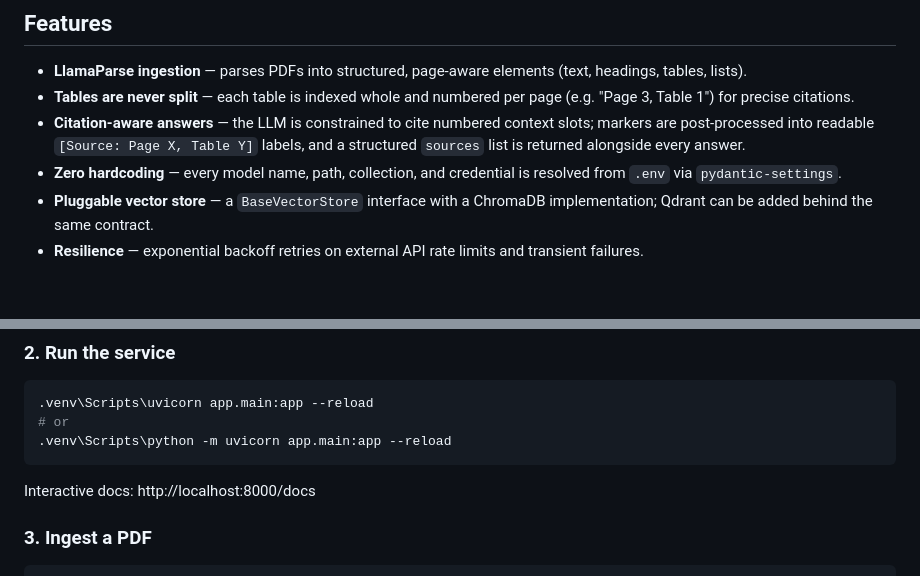
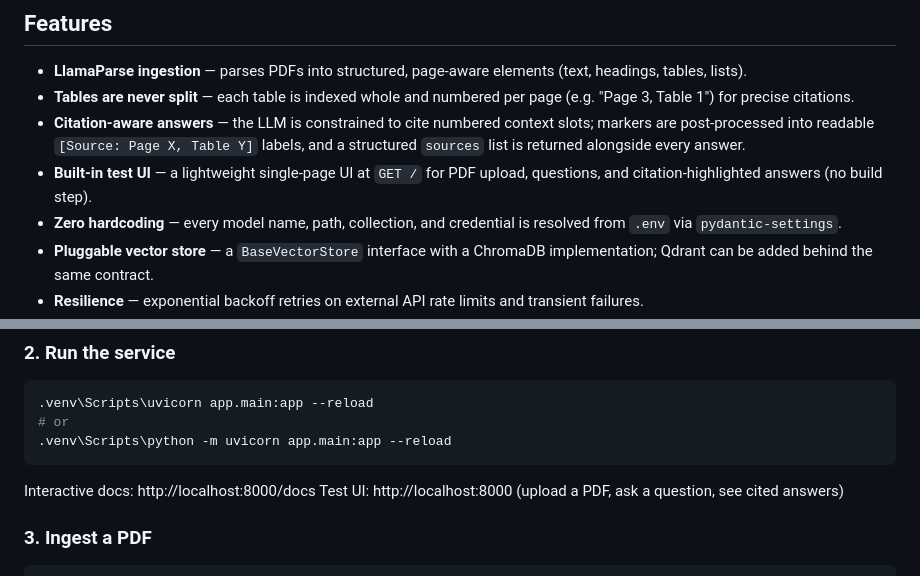
Before and after one commit to Khayal07/multimodal-doc-rag, a Markdown page: README.md, 2 parts joined by grey strips. Rendered like a GitHub page; blank space fills up the shorter version.

Commit message:
docs: document test UI in README

````diff
--- a/README.md
+++ b/README.md
@@ -7,6 +7,7 @@ Production-grade Multimodal RAG system built with **FastAPI**, **LlamaParse**, *
 - **LlamaParse ingestion** — parses PDFs into structured, page-aware elements (text, headings, tables, lists).
 - **Tables are never split** — each table is indexed whole and numbered per page (e.g. "Page 3, Table 1") for precise citations.
 - **Citation-aware answers** — the LLM is constrained to cite numbered context slots; markers are post-processed into readable `[Source: Page X, Table Y]` labels, and a structured `sources` list is returned alongside every answer.
+- **Built-in test UI** — a lightweight single-page UI at `GET /` for PDF upload, questions, and citation-highlighted answers (no build step).
 - **Zero hardcoding** — every model name, path, collection, and credential is resolved from `.env` via `pydantic-settings`.
 - **Pluggable vector store** — a `BaseVectorStore` interface with a ChromaDB implementation; Qdrant can be added behind the same contract.
 - **Resilience** — exponential backoff retries on external API rate limits and transient failures.
@@ -74,6 +75,7 @@ LLAMA_CLOUD_API_KEY=llx-...   # LlamaParse (free tier: 1000 pages/day)
 ```
 
 Interactive docs: http://localhost:8000/docs
+Test UI: http://localhost:8000 (upload a PDF, ask a question, see cited answers)
 
 ### 3. Ingest a PDF
 
````
